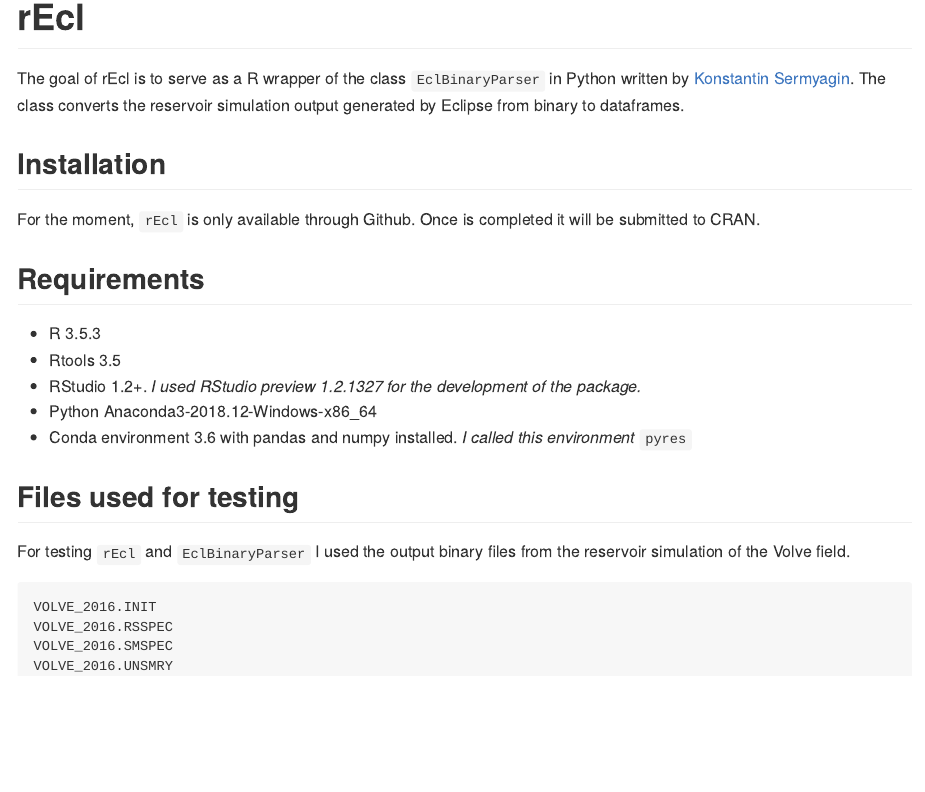
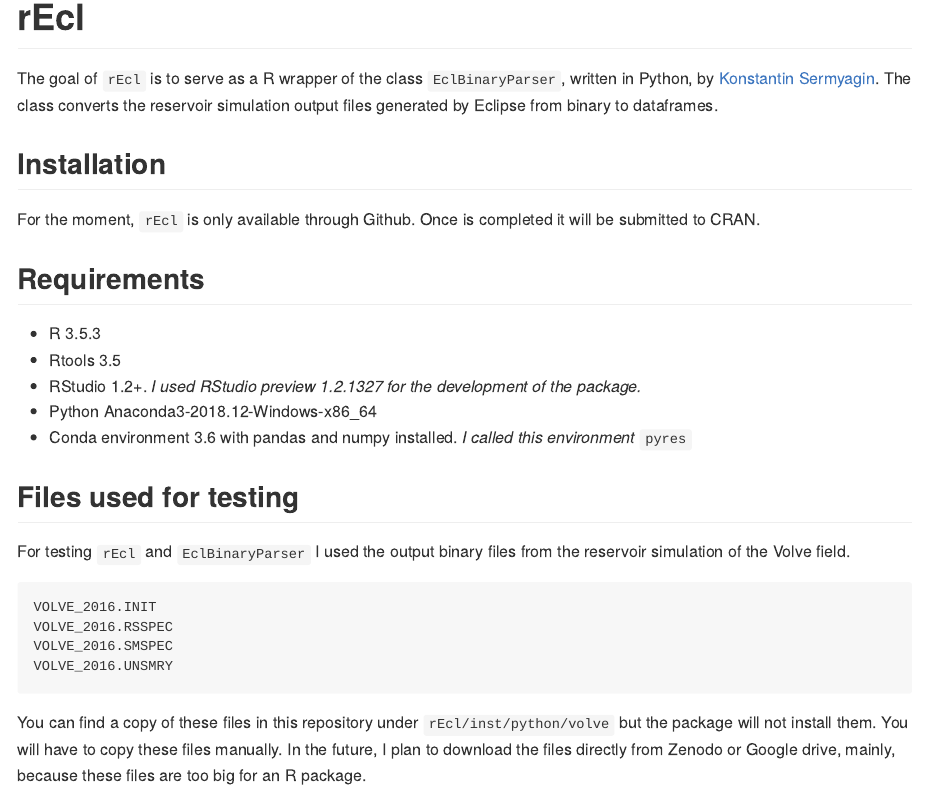
Before and after one commit to f0nzie/rEcl, an R Markdown document (README.Rmd): the page in a window 1100 px wide, from its top. The pictures show the output file README.md that the author committed with the source, drawn offline in the style of GitHub.

Commit message:
Volve binary files can be downloaded from this repo

````diff
--- a/README.Rmd
+++ b/README.Rmd
@@ -15,7 +15,7 @@ knitr::opts_chunk$set(
 
 # rEcl
 
-The goal of rEcl is to serve as a R wrapper of the class `EclBinaryParser` in Python written by [Konstantin Sermyagin](). The class converts the reservoir simulation output generated by Eclipse from binary to dataframes.
+The goal of `rEcl` is to serve as a R wrapper of the class `EclBinaryParser`, written in Python, by [Konstantin Sermyagin](). The class converts the reservoir simulation output files generated by Eclipse from binary to dataframes.
 
 ## Installation
 For the moment, `rEcl` is only available through Github. Once is completed it will be submitted to CRAN.
@@ -39,3 +39,5 @@ VOLVE_2016.RSSPEC
 VOLVE_2016.SMSPEC
 VOLVE_2016.UNSMRY
 ```
+
+You can find a copy of these files in this repository under `rEcl/inst/python/volve` but the package will not install them. You will have to copy these files manually. In the future, I plan to download the files directly from Zenodo or Google drive, mainly, because these files are too big for an R package.
````
Also changed, not shown: README.md.
